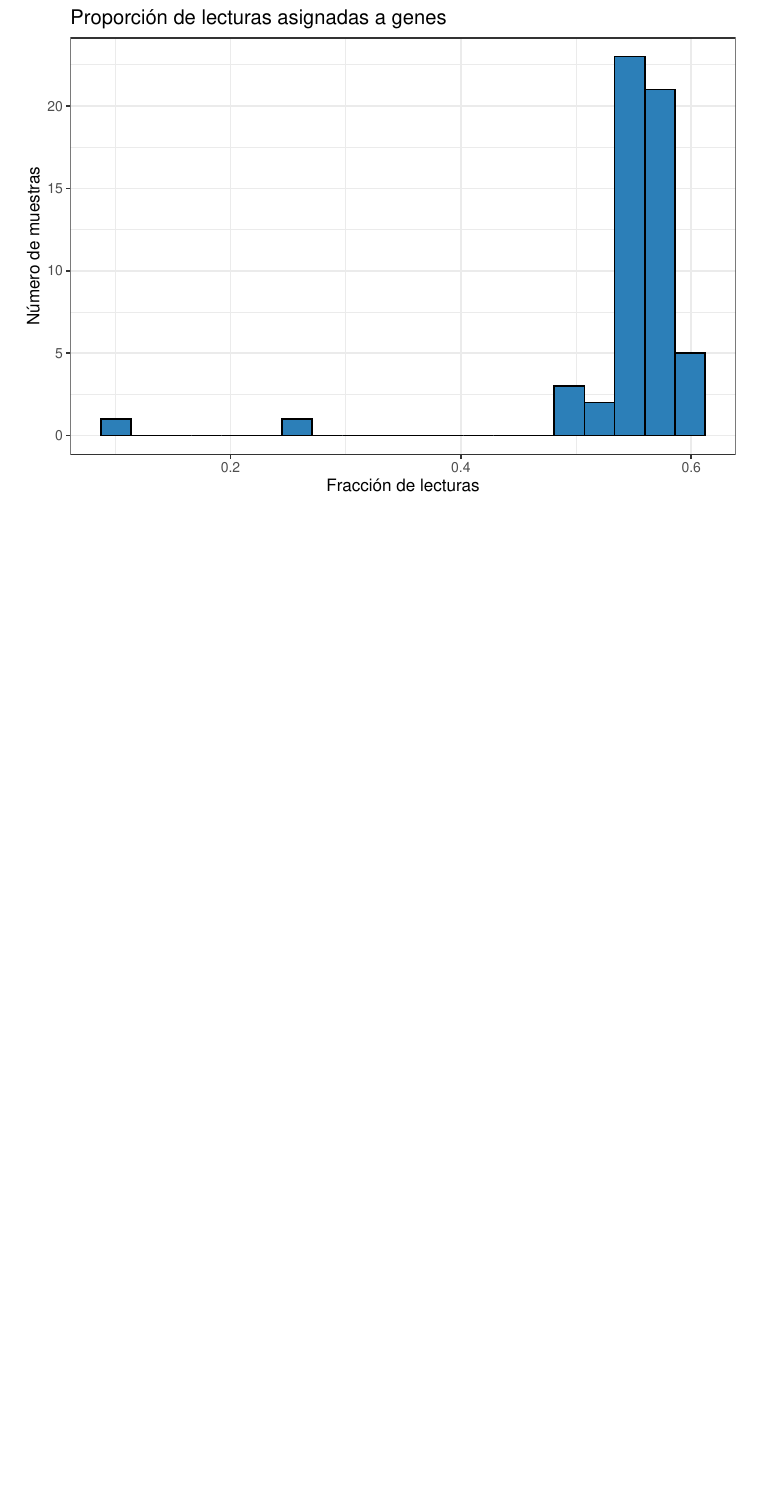
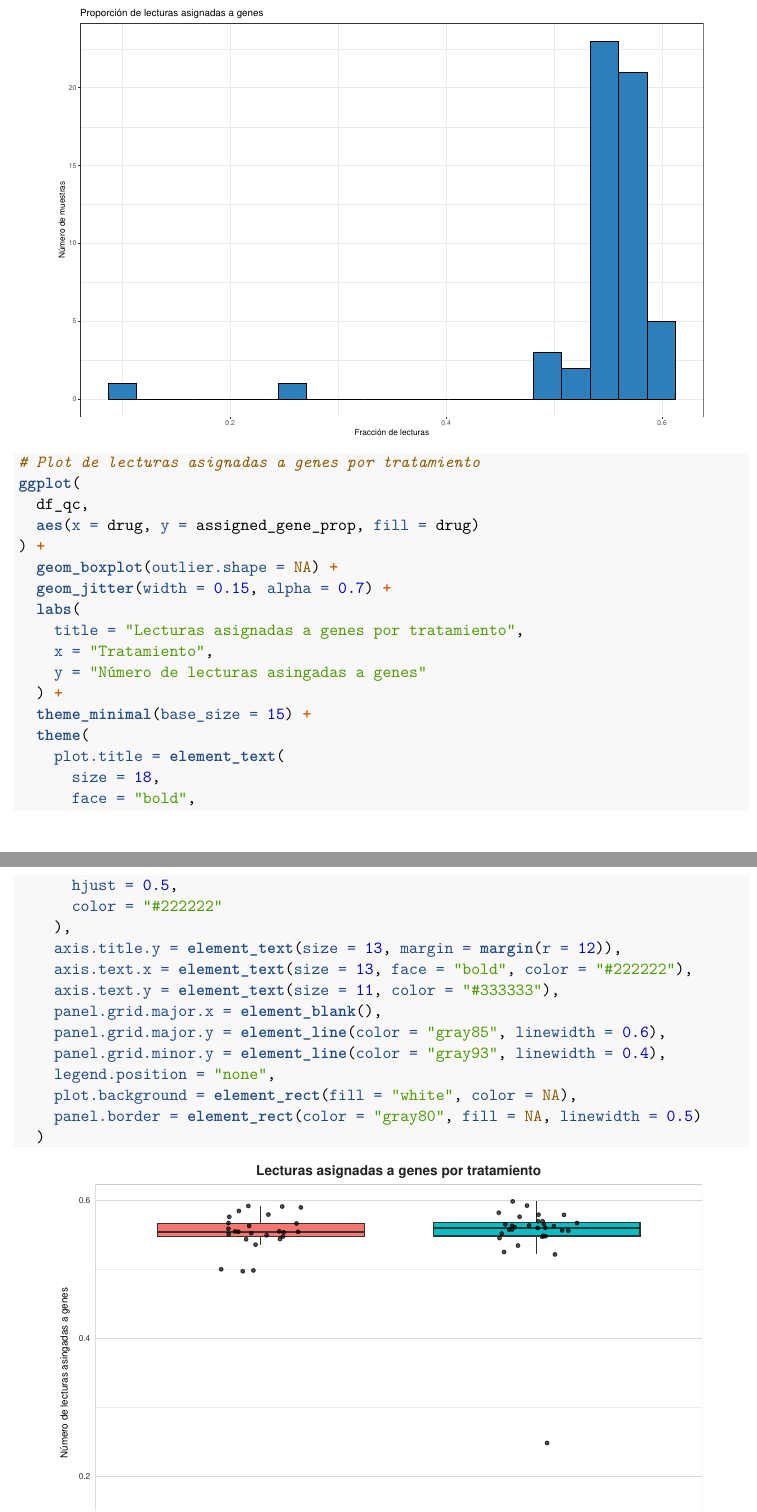
Before and after one commit to Ashm0nt/Proyecto_RNAseq, a LaTeX document (Report/Proyecto.tex): part of page 11 of 33 before the commit and two parts of pages 11 and 12 of 34 after it, the two joined at a grey line, cut so that both start at the same text, the shorter picture padded with empty space. Compiled offline with pdfLaTeX.

Commit message:
3er Render del Proyecto

```diff
--- a/Report/Proyecto.tex
+++ b/Report/Proyecto.tex
@@ -676,7 +677,44 @@ genes}\label{lecturas-asignadas-a-genes}
 \end{Highlighting}
 \end{Shaded}
 
-\pandocbounded{\includegraphics[keepaspectratio]{Proyecto_files/figure-latex/lectures_genes-1.pdf}}
+\begin{center}\includegraphics[width=0.9\linewidth]{Proyecto_files/figure-latex/lectures_genes-1} \end{center}
+
+\begin{Shaded}
+\begin{Highlighting}[]
+\CommentTok{\# Plot de lecturas asignadas a genes por tratamiento}
+\FunctionTok{ggplot}\NormalTok{(}
+\NormalTok{  df\_qc,}
+  \FunctionTok{aes}\NormalTok{(}\AttributeTok{x =}\NormalTok{ drug, }\AttributeTok{y =}\NormalTok{ assigned\_gene\_prop, }\AttributeTok{fill =}\NormalTok{ drug)}
+\NormalTok{) }\SpecialCharTok{+}
+  \FunctionTok{geom\_boxplot}\NormalTok{(}\AttributeTok{outlier.shape =} \ConstantTok{NA}\NormalTok{) }\SpecialCharTok{+}
+  \FunctionTok{geom\_jitter}\NormalTok{(}\AttributeTok{width =} \FloatTok{0.15}\NormalTok{, }\AttributeTok{alpha =} \FloatTok{0.7}\NormalTok{) }\SpecialCharTok{+}
+  \FunctionTok{labs}\NormalTok{(}
+    \AttributeTok{title =} \StringTok{"Lecturas asignadas a genes por tratamiento"}\NormalTok{,}
+    \AttributeTok{x =} \StringTok{"Tratamiento"}\NormalTok{,}
+    \AttributeTok{y =} \StringTok{"Número de lecturas asingadas a genes"}
+\NormalTok{  ) }\SpecialCharTok{+}
+  \FunctionTok{theme\_minimal}\NormalTok{(}\AttributeTok{base\_size =} \DecValTok{15}\NormalTok{) }\SpecialCharTok{+}
+  \FunctionTok{theme}\NormalTok{(}
+    \AttributeTok{plot.title =} \FunctionTok{element\_text}\NormalTok{(}
+      \AttributeTok{size =} \DecValTok{18}\NormalTok{,}
+      \AttributeTok{face =} \StringTok{"bold"}\NormalTok{,}
+      \AttributeTok{hjust =} \FloatTok{0.5}\NormalTok{,}
+      \AttributeTok{color =} \StringTok{"\#222222"}
+\NormalTok{    ),}
+    \AttributeTok{axis.title.y =} \FunctionTok{element\_text}\NormalTok{(}\AttributeTok{size =} \DecValTok{13}\NormalTok{, }\AttributeTok{margin =} \FunctionTok{margin}\NormalTok{(}\AttributeTok{r =} \DecValTok{12}\NormalTok{)),}
+    \AttributeTok{axis.text.x =} \FunctionTok{element\_text}\NormalTok{(}\AttributeTok{size =} \DecValTok{13}\NormalTok{, }\AttributeTok{face =} \StringTok{"bold"}\NormalTok{, }\AttributeTok{color =} \StringTok{"\#222222"}\NormalTok{),}
+    \AttributeTok{axis.text.y =} \FunctionTok{element\_text}\NormalTok{(}\AttributeTok{size =} \DecValTok{11}\NormalTok{, }\AttributeTok{color =} \StringTok{"\#333333"}\NormalTok{),}
+    \AttributeTok{panel.grid.major.x =} \FunctionTok{element\_blank}\NormalTok{(),}
+    \AttributeTok{panel.grid.major.y =} \FunctionTok{element\_line}\NormalTok{(}\AttributeTok{color =} \StringTok{"gray85"}\NormalTok{, }\AttributeTok{linewidth =} \FloatTok{0.6}\NormalTok{),}
+    \AttributeTok{panel.grid.minor.y =} \FunctionTok{element\_line}\NormalTok{(}\AttributeTok{color =} \StringTok{"gray93"}\NormalTok{, }\AttributeTok{linewidth =} \FloatTok{0.4}\NormalTok{),}
+    \AttributeTok{legend.position =} \StringTok{"none"}\NormalTok{,}
+    \AttributeTok{plot.background =} \FunctionTok{element\_rect}\NormalTok{(}\AttributeTok{fill =} \StringTok{"white"}\NormalTok{, }\AttributeTok{color =} \ConstantTok{NA}\NormalTok{),}
+    \AttributeTok{panel.border =} \FunctionTok{element\_rect}\NormalTok{(}\AttributeTok{color =} \StringTok{"gray80"}\NormalTok{, }\AttributeTok{fill =} \ConstantTok{NA}\NormalTok{, }\AttributeTok{linewidth =} \FloatTok{0.5}\NormalTok{)}
+\NormalTok{  )}
+\end{Highlighting}
+\end{Shaded}
+
+\begin{center}\includegraphics[width=0.9\linewidth]{Proyecto_files/figure-latex/lectures_genes-2} \end{center}
 
 \begin{Shaded}
 \begin{Highlighting}[]
```
Also changed, not shown: Report/Proyecto.pdf, Report/Proyecto_files/figure-latex/MDS-1.pdf, Report/Proyecto_files/figure-latex/MDS_top_genes-1.pdf, Report/Proyecto_files/figure-latex/heatmap-1.pdf, Report/Proyecto_files/figure-latex/lectures_genes-1.pdf, Report/Proyecto_files/figure-latex/lectures_genes-2.pdf (added), Report/Proyecto_files/figure-latex/sequencing_depth-1.pdf, Report/Proyecto_files/figure-latex/variance_top_genes_down-1.pdf, Report/Proyecto_files/figure-latex/variance_top_genes_down-2.pdf, Report/Proyecto_files/figure-latex/variance_top_genes_up-1.pdf, Report/Proyecto_files/figure-latex/variance_top_genes_up-2.pdf, Report/Proyecto.tex (5 more changed lines), 4 other files.
